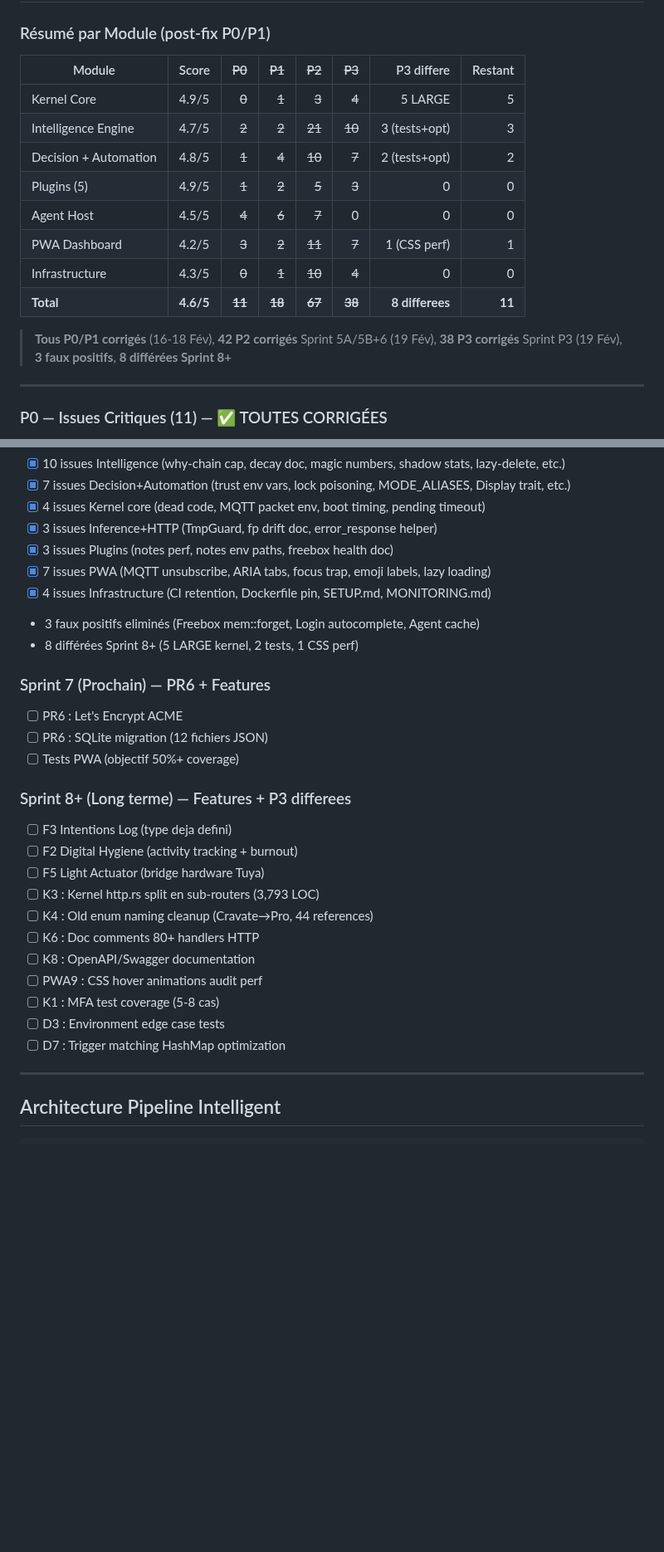
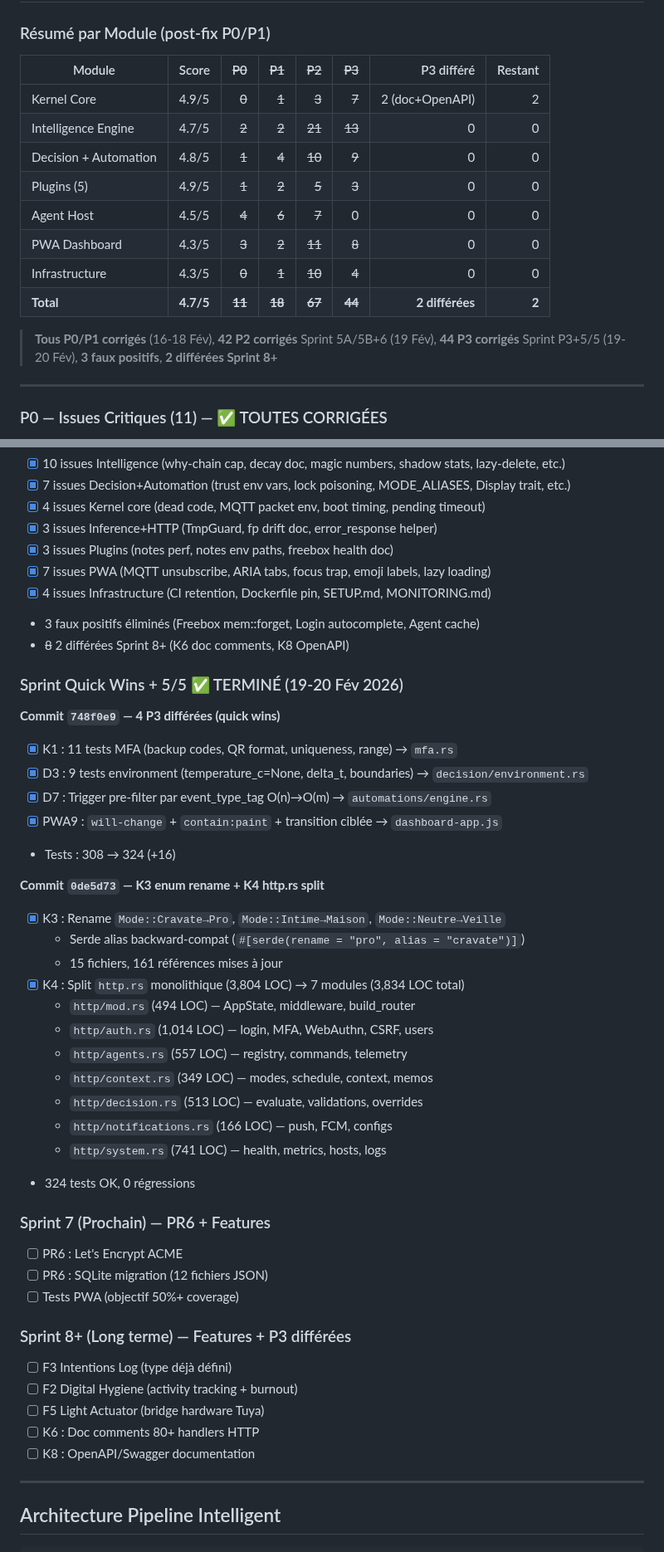
Before and after one commit to Eridwyn/NewSymbion, a Markdown page: docs/ROADMAP.md, 2 parts joined by grey strips. Shown at 83% size. Drawn GitHub-style; blank space fills up the shorter version.

```diff
--- a/docs/ROADMAP.md
+++ b/docs/ROADMAP.md
@@ -278,18 +278,18 @@
 
 ### Résumé par Module (post-fix P0/P1)
 
-| Module | Score | ~~P0~~ | ~~P1~~ | ~~P2~~ | ~~P3~~ | P3 differe | Restant |
+| Module | Score | ~~P0~~ | ~~P1~~ | ~~P2~~ | ~~P3~~ | P3 différé | Restant |
 |--------|-------|-------:|-------:|-------:|-------:|-----------:|--------:|
-| Kernel Core | 4.9/5 | ~~0~~ | ~~1~~ | ~~3~~ | ~~4~~ | 5 LARGE | 5 |
-| Intelligence Engine | 4.7/5 | ~~2~~ | ~~2~~ | ~~21~~ | ~~10~~ | 3 (tests+opt) | 3 |
-| Decision + Automation | 4.8/5 | ~~1~~ | ~~4~~ | ~~10~~ | ~~7~~ | 2 (tests+opt) | 2 |
+| Kernel Core | 4.9/5 | ~~0~~ | ~~1~~ | ~~3~~ | ~~7~~ | 2 (doc+OpenAPI) | 2 |
+| Intelligence Engine | 4.7/5 | ~~2~~ | ~~2~~ | ~~21~~ | ~~13~~ | 0 | 0 |
+| Decision + Automation | 4.8/5 | ~~1~~ | ~~4~~ | ~~10~~ | ~~9~~ | 0 | 0 |
 | Plugins (5) | 4.9/5 | ~~1~~ | ~~2~~ | ~~5~~ | ~~3~~ | 0 | 0 |
 | Agent Host | 4.5/5 | ~~4~~ | ~~6~~ | ~~7~~ | 0 | 0 | 0 |
-| PWA Dashboard | 4.2/5 | ~~3~~ | ~~2~~ | ~~11~~ | ~~7~~ | 1 (CSS perf) | 1 |
+| PWA Dashboard | 4.3/5 | ~~3~~ | ~~2~~ | ~~11~~ | ~~8~~ | 0 | 0 |
 | Infrastructure | 4.3/5 | ~~0~~ | ~~1~~ | ~~10~~ | ~~4~~ | 0 | 0 |
-| **Total** | **4.6/5** | **~~11~~** | **~~18~~** | **~~67~~** | **~~38~~** | **8 differees** | **11** |
+| **Total** | **4.7/5** | **~~11~~** | **~~18~~** | **~~67~~** | **~~44~~** | **2 différées** | **2** |
 
-> **Tous P0/P1 corrigés** (16-18 Fév), **42 P2 corrigés** Sprint 5A/5B+6 (19 Fév), **38 P3 corrigés** Sprint P3 (19 Fév), **3 faux positifs**, **8 différées Sprint 8+**
+> **Tous P0/P1 corrigés** (16-18 Fév), **42 P2 corrigés** Sprint 5A/5B+6 (19 Fév), **44 P3 corrigés** Sprint P3+5/5 (19-20 Fév), **3 faux positifs**, **2 différées Sprint 8+**
 
 ---
 
@@ -751,26 +751,43 @@
 - [x] 3 issues Plugins (notes perf, notes env paths, freebox health doc)
 - [x] 7 issues PWA (MQTT unsubscribe, ARIA tabs, focus trap, emoji labels, lazy loading)
 - [x] 4 issues Infrastructure (CI retention, Dockerfile pin, SETUP.md, MONITORING.md)
-- 3 faux positifs eliminés (Freebox mem::forget, Login autocomplete, Agent cache)
-- 8 différées Sprint 8+ (5 LARGE kernel, 2 tests, 1 CSS perf)
+- 3 faux positifs éliminés (Freebox mem::forget, Login autocomplete, Agent cache)
+- ~~8~~ 2 différées Sprint 8+ (K6 doc comments, K8 OpenAPI)
+
+### Sprint Quick Wins + 5/5 ✅ TERMINÉ (19-20 Fév 2026)
+
+**Commit `748f0e9` — 4 P3 différées (quick wins)**
+- [x] K1 : 11 tests MFA (backup codes, QR format, uniqueness, range) → `mfa.rs`
+- [x] D3 : 9 tests environment (temperature_c=None, delta_t, boundaries) → `decision/environment.rs`
+- [x] D7 : Trigger pre-filter par event_type_tag O(n)→O(m) → `automations/engine.rs`
+- [x] PWA9 : `will-change` + `contain:paint` + transition ciblée → `dashboard-app.js`
+- Tests : 308 → 324 (+16)
+
+**Commit `0de5d73` — K3 enum rename + K4 http.rs split**
+- [x] K3 : Rename `Mode::Cravate→Pro`, `Mode::Intime→Maison`, `Mode::Neutre→Veille`
+  - Serde alias backward-compat (`#[serde(rename = "pro", alias = "cravate")]`)
+  - 15 fichiers, 161 références mises à jour
+- [x] K4 : Split `http.rs` monolithique (3,804 LOC) → 7 modules (3,834 LOC total)
+  - `http/mod.rs` (494 LOC) — AppState, middleware, build_router
+  - `http/auth.rs` (1,014 LOC) — login, MFA, WebAuthn, CSRF, users
+  - `http/agents.rs` (557 LOC) — registry, commands, telemetry
+  - `http/context.rs` (349 LOC) — modes, schedule, context, memos
+  - `http/decision.rs` (513 LOC) — evaluate, validations, overrides
+  - `http/notifications.rs` (166 LOC) — push, FCM, configs
+  - `http/system.rs` (741 LOC) — health, metrics, hosts, logs
+- 324 tests OK, 0 régressions
 
 ### Sprint 7 (Prochain) — PR6 + Features
 - [ ] PR6 : Let's Encrypt ACME
 - [ ] PR6 : SQLite migration (12 fichiers JSON)
 - [ ] Tests PWA (objectif 50%+ coverage)
 
-### Sprint 8+ (Long terme) — Features + P3 differees
-- [ ] F3 Intentions Log (type deja defini)
+### Sprint 8+ (Long terme) — Features + P3 différées
+- [ ] F3 Intentions Log (type déjà défini)
 - [ ] F2 Digital Hygiene (activity tracking + burnout)
 - [ ] F5 Light Actuator (bridge hardware Tuya)
-- [ ] K3 : Kernel http.rs split en sub-routers (3,793 LOC)
-- [ ] K4 : Old enum naming cleanup (Cravate→Pro, 44 references)
 - [ ] K6 : Doc comments 80+ handlers HTTP
 - [ ] K8 : OpenAPI/Swagger documentation
-- [ ] PWA9 : CSS hover animations audit perf
-- [ ] K1 : MFA test coverage (5-8 cas)
-- [ ] D3 : Environment edge case tests
-- [ ] D7 : Trigger matching HashMap optimization
 
 ---
 
```
Also changed, not shown: other parts of docs/ROADMAP.md (+22 -22 lines).
